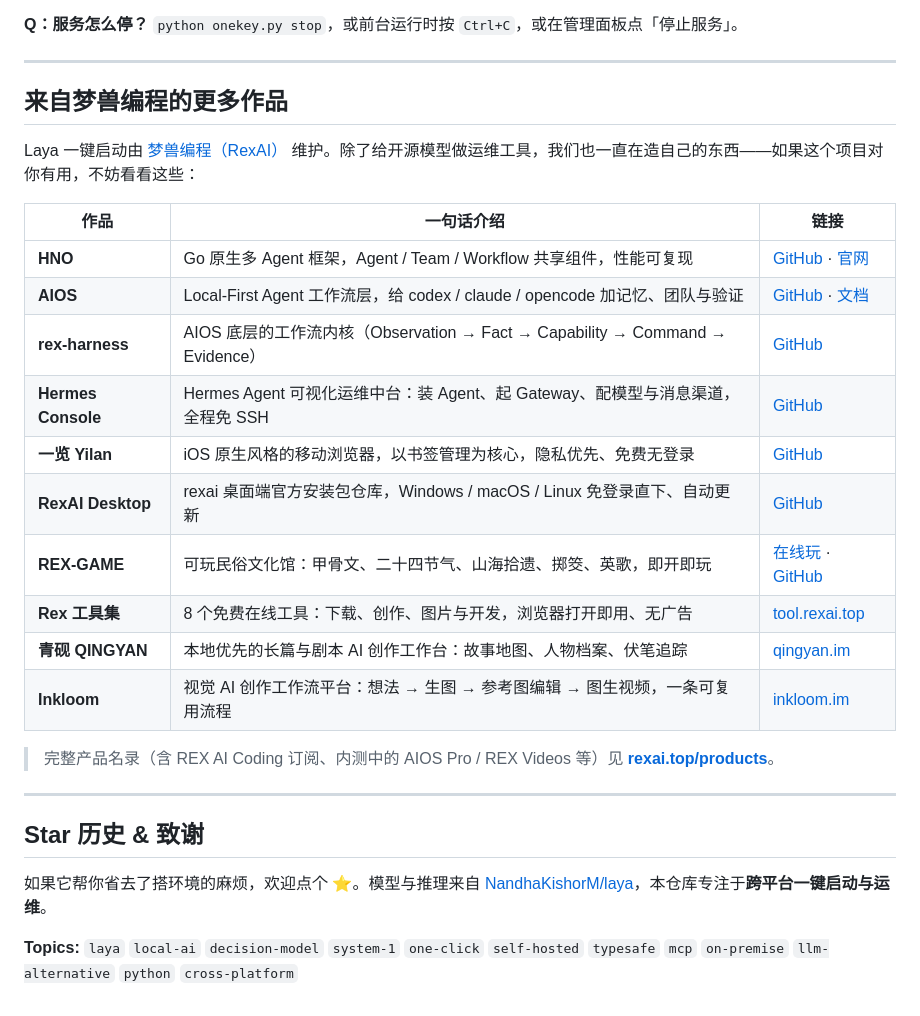
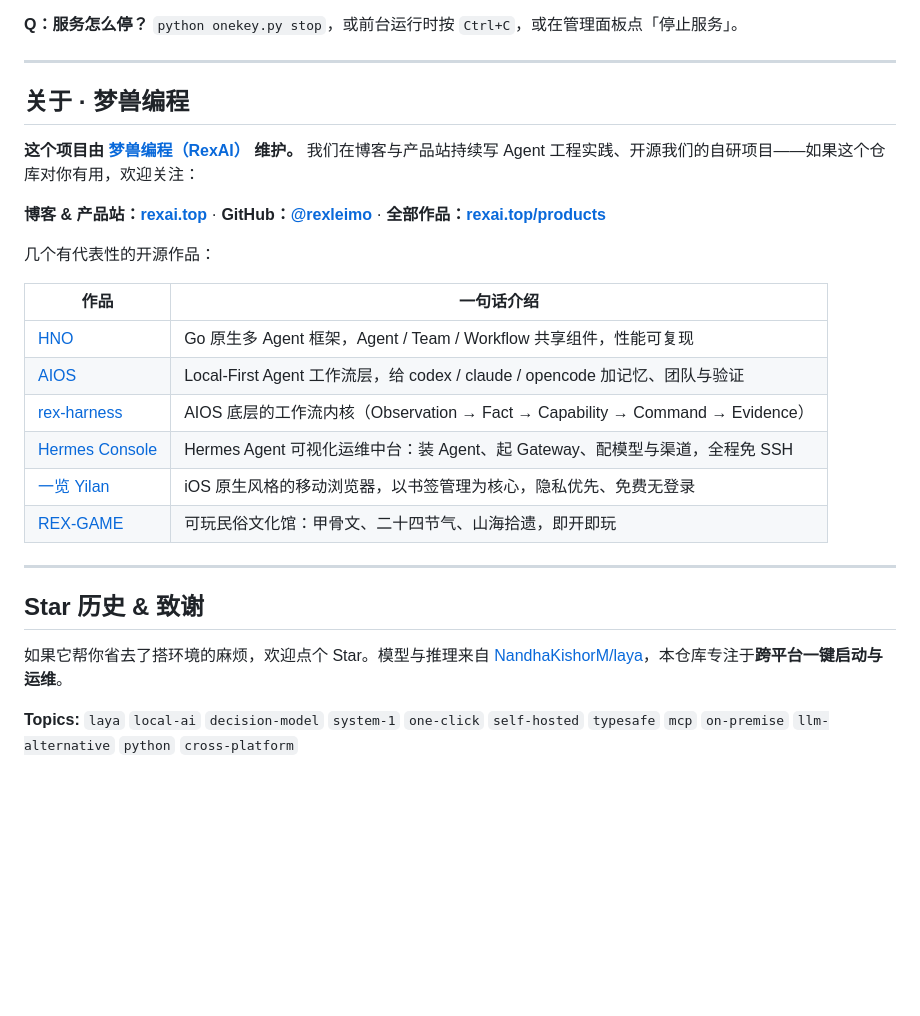
Before and after one commit to rexleimo/laya-setup, a Markdown page: README.md, the part around one of its changes. Rendered like a GitHub page; blank space fills up the shorter version.

Commit message:
docs(readme): 去 emoji；作品板块精简为代表作并前置「关注梦兽编程」
- 特性列表与致谢的装饰性 emoji 全部移除
- 作品板块重构：博客站 rexai.top / GitHub 组织 @rexleimo 置顶放大
- 只保留 6 个代表性开源作品，付费产品暂不上表

```diff
--- a/README.md
+++ b/README.md
@@ -166,29 +166,27 @@ python download_model.py --variant typed-decisions       # 专用决策头（~84
 
 ---
 
-## 来自梦兽编程的更多作品
+## 关于 · 梦兽编程
 
-Laya 一键启动由 [梦兽编程（RexAI）](https://rexai.top) 维护。除了给开源模型做运维工具，我们也一直在造自己的东西——如果这个项目对你有用，不妨看看这些：
+**这个项目由 [梦兽编程（RexAI）](https://rexai.top) 维护。** 我们在博客与产品站持续写 Agent 工程实践、开源我们的自研项目——如果这个仓库对你有用，欢迎关注：
 
-| 作品 | 一句话介绍 | 链接 |
-|---|---|---|
-| **HNO** | Go 原生多 Agent 框架，Agent / Team / Workflow 共享组件，性能可复现 | [GitHub](https://github.com/rexleimo/agno-Go) · [官网](https://hno.rexai.top) |
-| **AIOS** | Local-First Agent 工作流层，给 codex / claude / opencode 加记忆、团队与验证 | [GitHub](https://github.com/rexleimo/aios) · [文档](https://cli.rexai.top) |
-| **rex-harness** | AIOS 底层的工作流内核（Observation → Fact → Capability → Command → Evidence） | [GitHub](https://github.com/rexleimo/rex-harness) |
-| **Hermes Console** | Hermes Agent 可视化运维中台：装 Agent、起 Gateway、配模型与消息渠道，全程免 SSH | [GitHub](https://github.com/rexleimo/hermes-setup) |
-| **一览 Yilan** | iOS 原生风格的移动浏览器，以书签管理为核心，隐私优先、免费无登录 | [GitHub](https://github.com/rexleimo/yilang-browser) |
-| **RexAI Desktop** | rexai 桌面端官方安装包仓库，Windows / macOS / Linux 免登录直下、自动更新 | [GitHub](https://github.com/rexleimo/rexai-install) |
-| **REX-GAME** | 可玩民俗文化馆：甲骨文、二十四节气、山海拾遗、掷筊、英歌，即开即玩 | [在线玩](https://game.rexai.top) · [GitHub](https://github.com/rexleimo/rex-game) |
-| **Rex 工具集** | 8 个免费在线工具：下载、创作、图片与开发，浏览器打开即用、无广告 | [tool.rexai.top](https://tool.rexai.top) |
-| **青砚 QINGYAN** | 本地优先的长篇与剧本 AI 创作工作台：故事地图、人物档案、伏笔追踪 | [qingyan.im](https://qingyan.im) |
-| **Inkloom** | 视觉 AI 创作工作流平台：想法 → 生图 → 参考图编辑 → 图生视频，一条可复用流程 | [inkloom.im](https://inkloom.im) |
+**博客 & 产品站：[rexai.top](https://rexai.top)** · **GitHub：[@rexleimo](https://github.com/rexleimo)** · **全部作品：[rexai.top/products](https://rexai.top/products/)**
 
-> 完整产品名录（含 REX AI Coding 订阅、内测中的 AIOS Pro / REX Videos 等）见 **[rexai.top/products](https://rexai.top/products/)**。
+几个有代表性的开源作品：
+
+| 作品 | 一句话介绍 |
+|---|---|
+| [HNO](https://github.com/rexleimo/agno-Go) | Go 原生多 Agent 框架，Agent / Team / Workflow 共享组件，性能可复现 |
+| [AIOS](https://github.com/rexleimo/aios) | Local-First Agent 工作流层，给 codex / claude / opencode 加记忆、团队与验证 |
+| [rex-harness](https://github.com/rexleimo/rex-harness) | AIOS 底层的工作流内核（Observation → Fact → Capability → Command → Evidence） |
+| [Hermes Console](https://github.com/rexleimo/hermes-setup) | Hermes Agent 可视化运维中台：装 Agent、起 Gateway、配模型与渠道，全程免 SSH |
+| [一览 Yilan](https://github.com/rexleimo/yilang-browser) | iOS 原生风格的移动浏览器，以书签管理为核心，隐私优先、免费无登录 |
+| [REX-GAME](https://game.rexai.top) | 可玩民俗文化馆：甲骨文、二十四节气、山海拾遗，即开即玩 |
 
 ---
 
 ## Star 历史 & 致谢
 
-如果它帮你省去了搭环境的麻烦，欢迎点个 ⭐。模型与推理来自 [NandhaKishorM/laya](https://github.com/NandhaKishorM/laya)，本仓库专注于**跨平台一键启动与运维**。
+如果它帮你省去了搭环境的麻烦，欢迎点个 Star。模型与推理来自 [NandhaKishorM/laya](https://github.com/NandhaKishorM/laya)，本仓库专注于**跨平台一键启动与运维**。
 
 **Topics:** `laya` `local-ai` `decision-model` `system-1` `one-click` `self-hosted` `typesafe` `mcp` `on-premise` `llm-alternative` `python` `cross-platform`
```
Also changed, not shown: other parts of README.md (+7 -7 lines).
